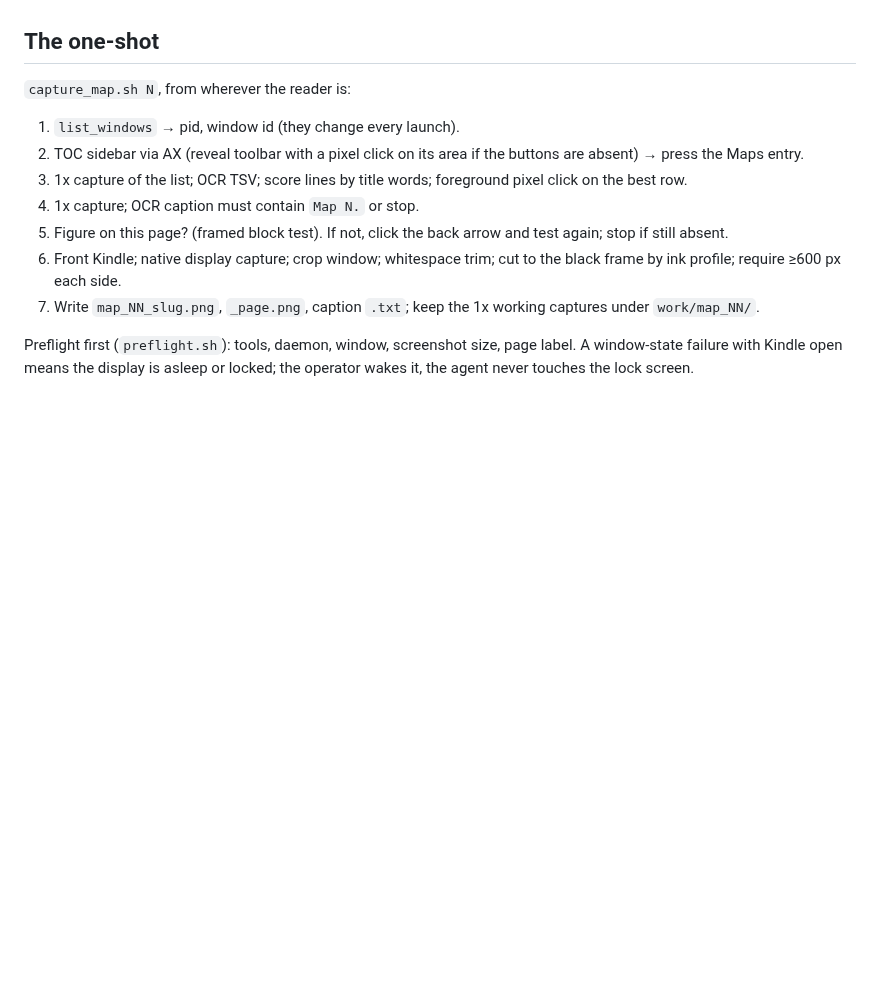
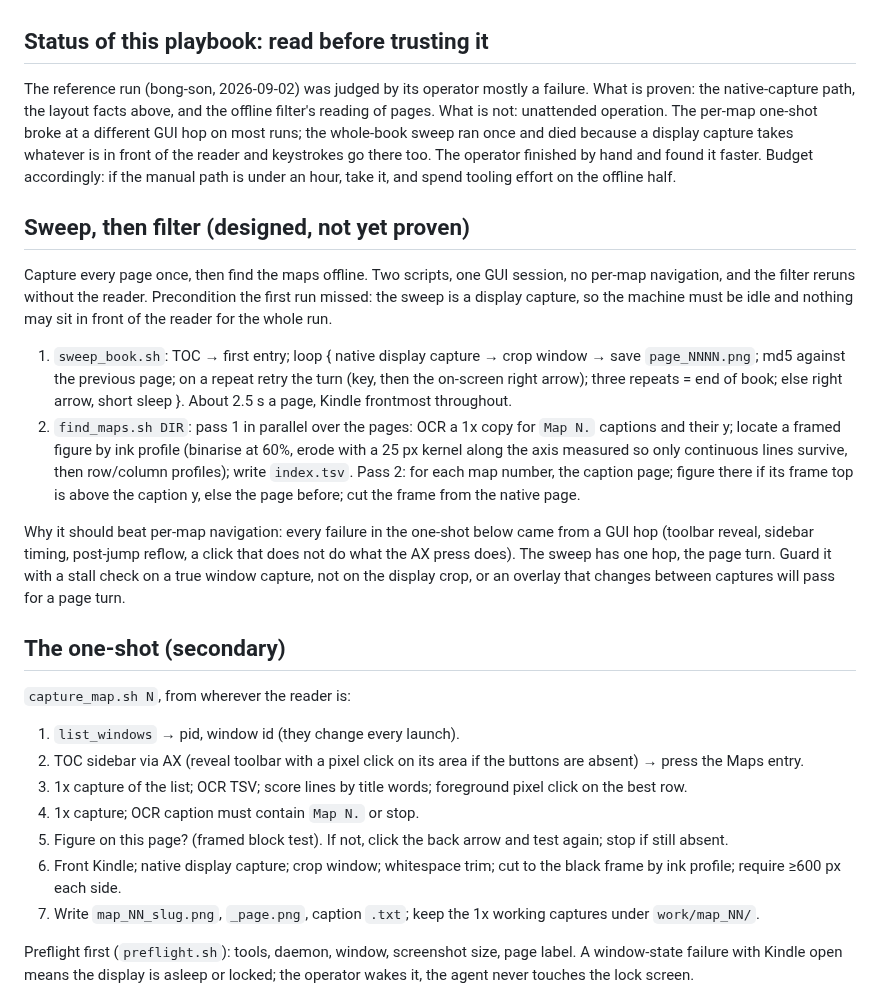
Before and after one commit to doolin/dave-skills, a Markdown page: playbooks/kindle-map-capture.md, the part around the change. GitHub-like rendering; blank space fills up the shorter version.

Commit message:
Mark kindle-map-capture as unproven for unattended use
The reference run was judged mostly a failure by its
operator. The playbook now opens with what is proven
and what is not, adds the sweep route with the idle-
machine precondition it missed, and tells the reader to
cost the manual path first.

Co-Authored by Stryker via Claude Code with Fable 5.1

```diff
--- a/playbooks/kindle-map-capture.md
+++ b/playbooks/kindle-map-capture.md
@@ -69,7 +69,48 @@ primitives, `capture_map.sh` one-shot, `book.sh` per-book table,
    map's caption sits above the figure. Check the convention per
    book.
 
-## The one-shot
+## Status of this playbook: read before trusting it
+
+The reference run (bong-son, 2026-09-02) was judged by its
+operator mostly a failure. What is proven: the native-capture
+path, the layout facts above, and the offline filter's reading
+of pages. What is not: unattended operation. The per-map one-shot
+broke at a different GUI hop on most runs; the whole-book sweep
+ran once and died because a display capture takes whatever is in
+front of the reader and keystrokes go there too. The operator
+finished by hand and found it faster. Budget accordingly: if the
+manual path is under an hour, take it, and spend tooling effort
+on the offline half.
+
+## Sweep, then filter (designed, not yet proven)
+
+Capture every page once, then find the maps offline. Two scripts,
+one GUI session, no per-map navigation, and the filter reruns
+without the reader. Precondition the first run missed: the sweep
+is a display capture, so the machine must be idle and nothing
+may sit in front of the reader for the whole run.
+
+1. `sweep_book.sh`: TOC → first entry; loop { native display
+   capture → crop window → save `page_NNNN.png`; md5 against the
+   previous page; on a repeat retry the turn (key, then the on-screen
+   right arrow); three repeats = end of book; else right arrow, short
+   sleep }. About 2.5 s a page, Kindle frontmost throughout.
+2. `find_maps.sh DIR`: pass 1 in parallel over the pages: OCR a 1x
+   copy for `Map N.` captions and their y; locate a framed figure by
+   ink profile (binarise at 60%, erode with a 25 px kernel along the
+   axis measured so only continuous lines survive, then row/column
+   profiles); write `index.tsv`. Pass 2: for each map number, the
+   caption page; figure there if its frame top is above the caption
+   y, else the page before; cut the frame from the native page.
+
+Why it should beat per-map navigation: every failure in the
+one-shot below came from a GUI hop (toolbar reveal, sidebar timing,
+post-jump reflow, a click that does not do what the AX press does).
+The sweep has one hop, the page turn. Guard it with a stall check on
+a true window capture, not on the display crop, or an overlay that
+changes between captures will pass for a page turn.
+
+## The one-shot (secondary)
 
 `capture_map.sh N`, from wherever the reader is:
 
```
